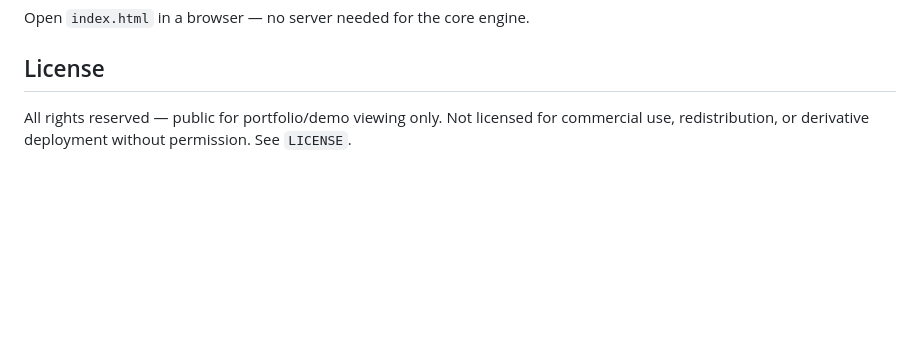
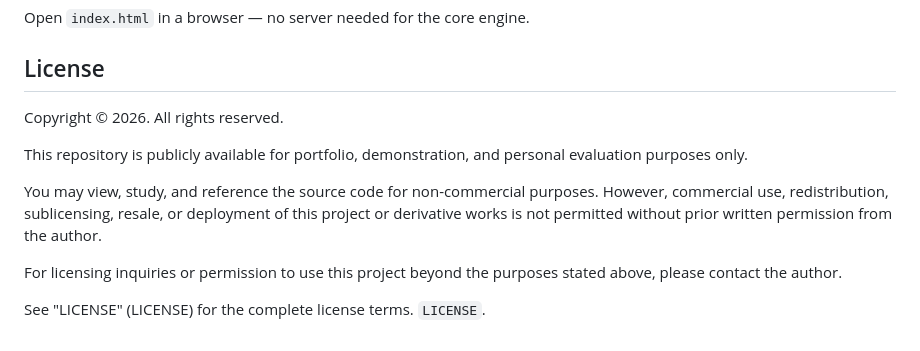
Before and after one commit to scrappygmail/brandlab, a Markdown page: README.md, the part around the change. Drawn GitHub-style; blank space fills up the shorter version.

Commit message:
Revise license information in README.md
Updated copyright and licensing terms for clarity.

```diff
--- a/README.md
+++ b/README.md
@@ -87,4 +87,12 @@ Open `index.html` in a browser — no server needed for the core engine.
 
 ## License
 
-All rights reserved — public for portfolio/demo viewing only. Not licensed for commercial use, redistribution, or derivative deployment without permission. See `LICENSE`.
+Copyright © 2026. All rights reserved.
+
+This repository is publicly available for portfolio, demonstration, and personal evaluation purposes only.
+
+You may view, study, and reference the source code for non-commercial purposes. However, commercial use, redistribution, sublicensing, resale, or deployment of this project or derivative works is not permitted without prior written permission from the author.
+
+For licensing inquiries or permission to use this project beyond the purposes stated above, please contact the author.
+
+See "LICENSE" (LICENSE) for the complete license terms. `LICENSE`.
```
